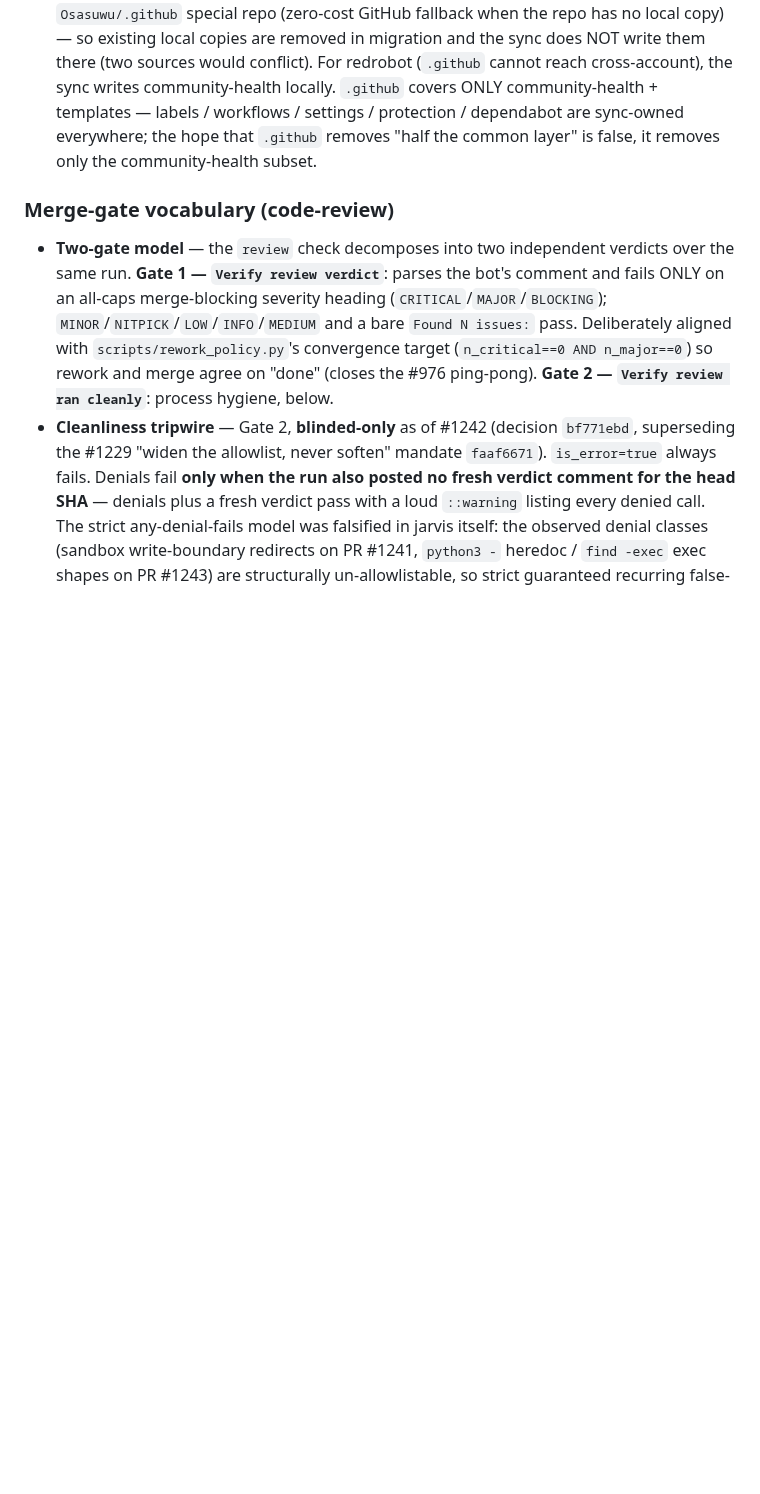
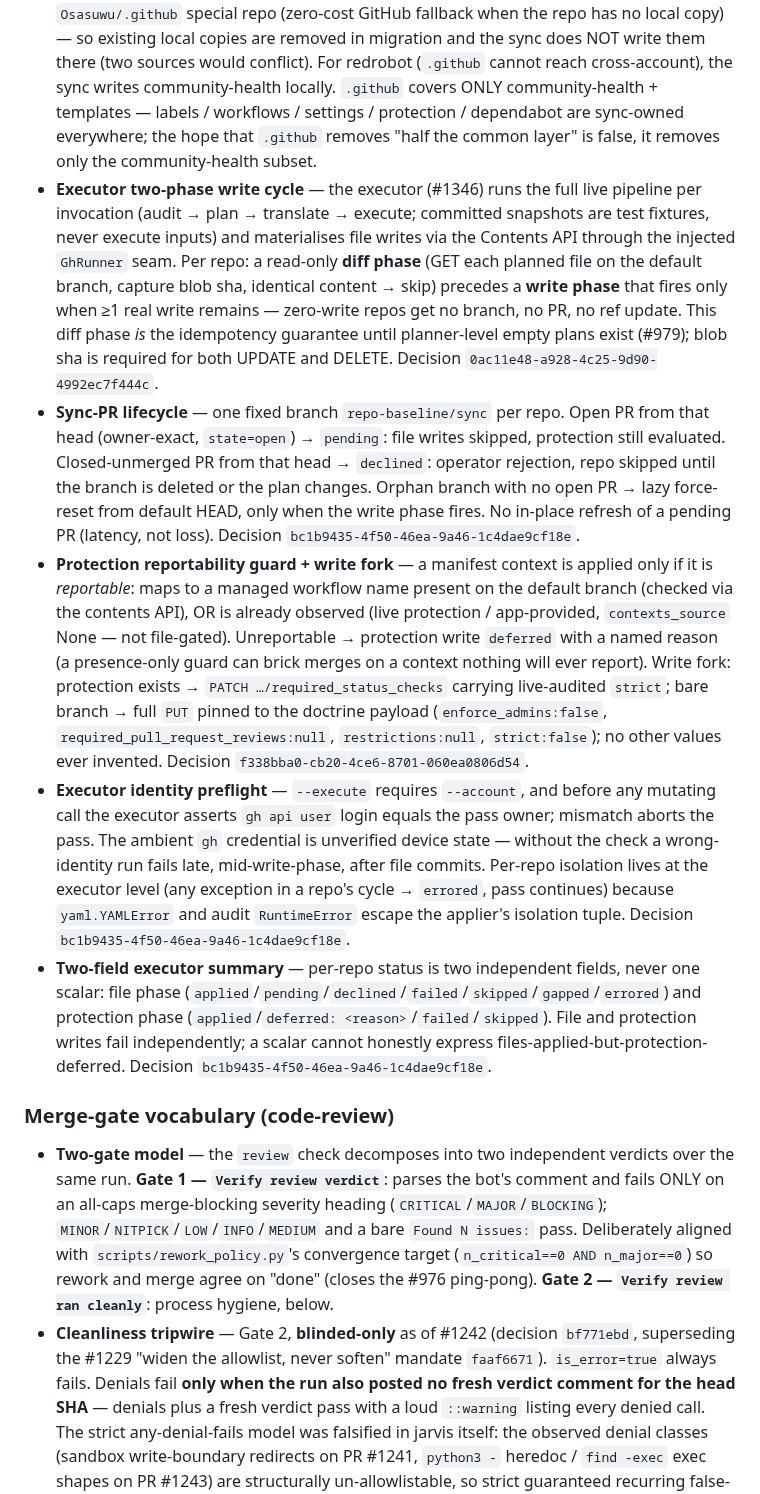
Before and after one commit to Osasuwu/jarvis, a Markdown page: CONTEXT.md, the part around the change. Drawn GitHub-style; blank space fills up the shorter version.

Commit message:
docs(context): repo-baseline executor semantics (#1346)
Co-Authored-By: Claude Fable 5 <noreply@anthropic.com>

```diff
--- a/CONTEXT.md
+++ b/CONTEXT.md
@@ -211,6 +211,11 @@ Terms used across the codebase. Definitions are domain-meaningful, not implement
 - **Association-preserving rename** — the only label operation that keeps existing issue/PR attachments: `gh label edit <old> --name <new>` mutates the label row in place, so every bearer follows automatically. Everything else is a *merge*, not a rename — when the target name already exists, `--name` fails on collision and the migration degrades to enumerate-bearers → add target → re-verify → delete source (association count must be re-checked immediately before the delete, since the enumerate and the delete are not atomic). Delete-then-recreate is never a rename: it silently detaches every bearer. This distinction is what makes the label schema reachable only via the *destructive-once* migration above and not by routine additive sync.
 - **addLabels merge→rename window** — the hazard that GitHub Actions using `addLabels` **auto-create any label name they reference** if it doesn't exist. So when a migration renames `X` → `area:X` while workflows still write the bare `X`, the ordering matters in both directions: merge the workflow/template PR *first* (it stops writing the old name), then rename — but the window between the merge and the rename is live, and any workflow run inside it will auto-create the *new* name as an empty label, which then collides with the rename target. Observed in the redrobot migration (#942): the merged workflows created `area:safety` / `area:software` with 2 bearers each in that window; recovery was detach-bearers → delete the auto-created labels → clean rename → re-attach. Generalizes past labels: any external writer that lazily creates the entity being renamed turns a rename into a collision-recovery.
 - **community-health source boundary** — non-overlapping single-source rule. For the 5 Osasuwu repos, community-health + default templates come ONLY from the `Osasuwu/.github` special repo (zero-cost GitHub fallback when the repo has no local copy) — so existing local copies are removed in migration and the sync does NOT write them there (two sources would conflict). For redrobot (`.github` cannot reach cross-account), the sync writes community-health locally. `.github` covers ONLY community-health + templates — labels / workflows / settings / protection / dependabot are sync-owned everywhere; the hope that `.github` removes "half the common layer" is false, it removes only the community-health subset.
+- **Executor two-phase write cycle** — the executor (#1346) runs the full live pipeline per invocation (audit → plan → translate → execute; committed snapshots are test fixtures, never execute inputs) and materialises file writes via the Contents API through the injected `GhRunner` seam. Per repo: a read-only **diff phase** (GET each planned file on the default branch, capture blob sha, identical content → skip) precedes a **write phase** that fires only when ≥1 real write remains — zero-write repos get no branch, no PR, no ref update. This diff phase *is* the idempotency guarantee until planner-level empty plans exist (#979); blob sha is required for both UPDATE and DELETE. Decision `0ac11e48-a928-4c25-9d90-4992ec7f444c`.
+- **Sync-PR lifecycle** — one fixed branch `repo-baseline/sync` per repo. Open PR from that head (owner-exact, `state=open`) → `pending`: file writes skipped, protection still evaluated. Closed-unmerged PR from that head → `declined`: operator rejection, repo skipped until the branch is deleted or the plan changes. Orphan branch with no open PR → lazy force-reset from default HEAD, only when the write phase fires. No in-place refresh of a pending PR (latency, not loss). Decision `bc1b9435-4f50-46ea-9a46-1c4dae9cf18e`.
+- **Protection reportability guard + write fork** — a manifest context is applied only if it is *reportable*: maps to a managed workflow name present on the default branch (checked via the contents API), OR is already observed (live protection / app-provided, `contexts_source` None — not file-gated). Unreportable → protection write `deferred` with a named reason (a presence-only guard can brick merges on a context nothing will ever report). Write fork: protection exists → `PATCH …/required_status_checks` carrying live-audited `strict`; bare branch → full `PUT` pinned to the doctrine payload (`enforce_admins:false`, `required_pull_request_reviews:null`, `restrictions:null`, `strict:false`); no other values ever invented. Decision `f338bba0-cb20-4ce6-8701-060ea0806d54`.
+- **Executor identity preflight** — `--execute` requires `--account`, and before any mutating call the executor asserts `gh api user` login equals the pass owner; mismatch aborts the pass. The ambient `gh` credential is unverified device state — without the check a wrong-identity run fails late, mid-write-phase, after file commits. Per-repo isolation lives at the executor level (any exception in a repo's cycle → `errored`, pass continues) because `yaml.YAMLError` and audit `RuntimeError` escape the applier's isolation tuple. Decision `bc1b9435-4f50-46ea-9a46-1c4dae9cf18e`.
+- **Two-field executor summary** — per-repo status is two independent fields, never one scalar: file phase (`applied`/`pending`/`declined`/`failed`/`skipped`/`gapped`/`errored`) and protection phase (`applied`/`deferred: <reason>`/`failed`/`skipped`). File and protection writes fail independently; a scalar cannot honestly express files-applied-but-protection-deferred. Decision `bc1b9435-4f50-46ea-9a46-1c4dae9cf18e`.
 
 ### Merge-gate vocabulary (code-review)
 
```
